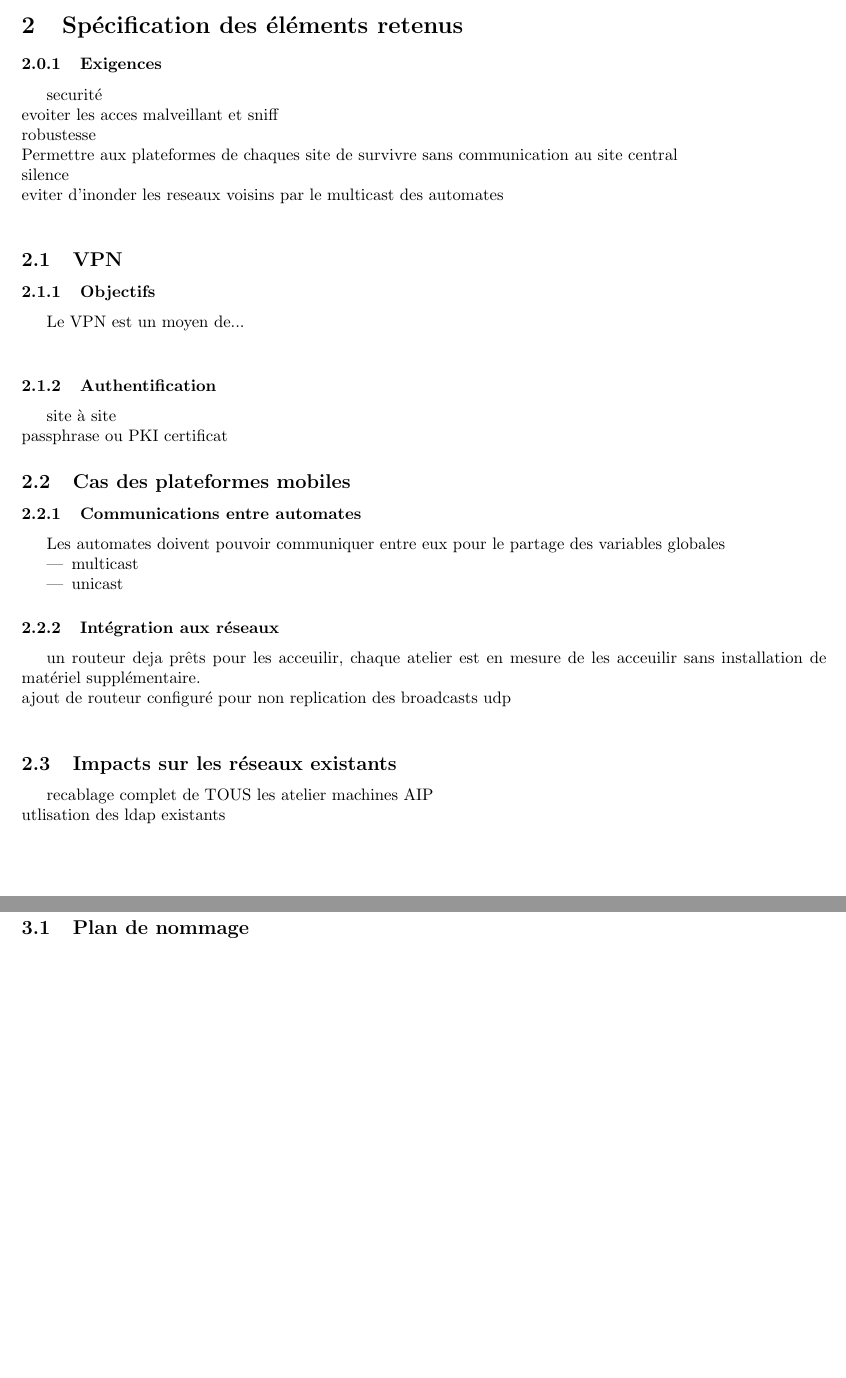
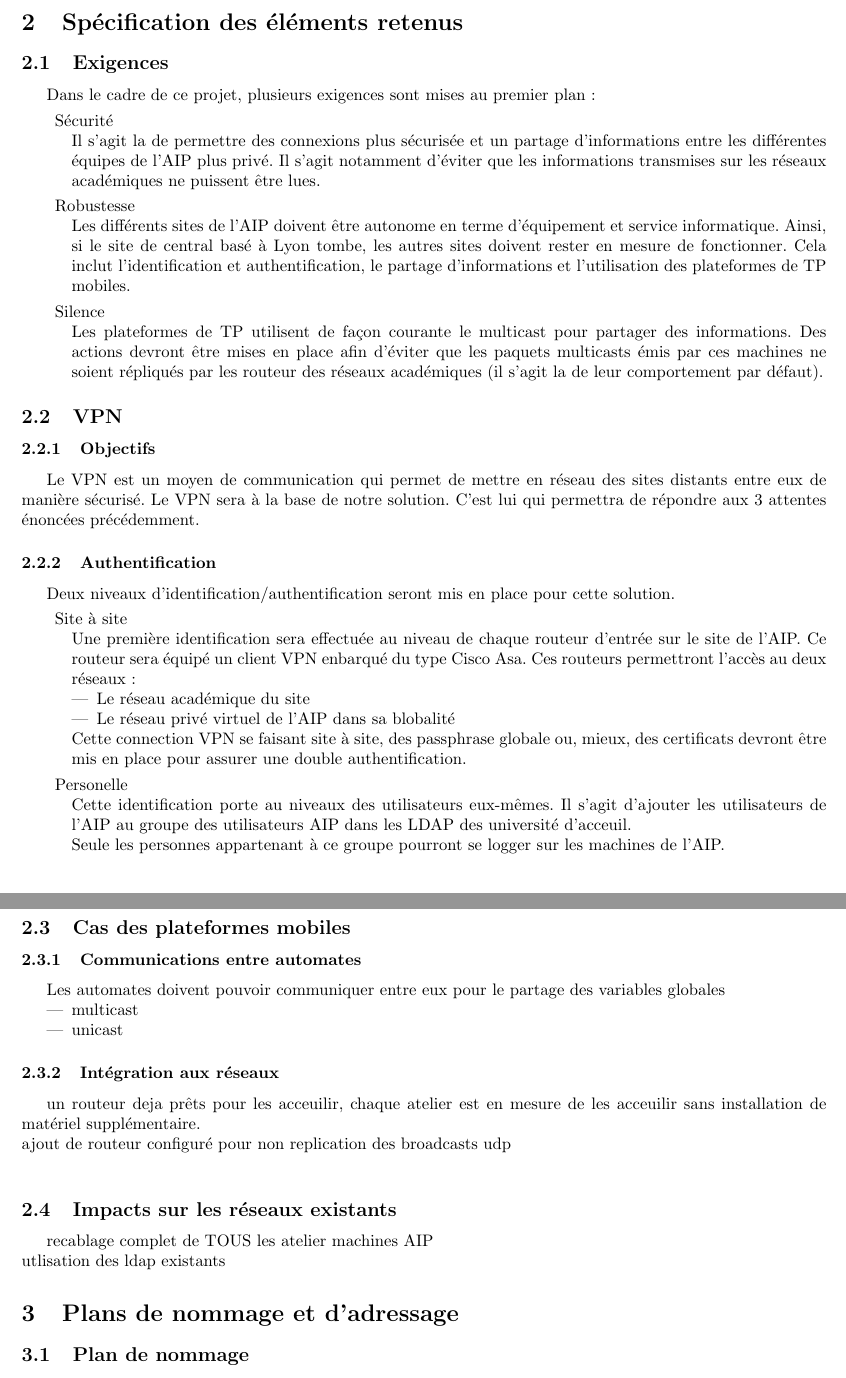
Before and after one commit to pafchocapic/4IF_AdminReseau, a LaTeX document (Etude_Architecture.tex, which reads Spec_Elements.tex): two parts of pages 3 and 4 of 4, joined at a grey line, cut so that both start at the same text, the shorter picture padded with empty space. Compiled offline with pdfLaTeX.

Commit message:
avancées sur la rédaction d'élements de spec

```diff
--- a/Spec_Elements.tex
+++ b/Spec_Elements.tex
@@ -1,23 +1,43 @@
 %dans ce document, etablir les liste d e tous les poiunts techniques/critiques qui vont etre mis en plaace dans cette archi
 
-\subsubsection{Exigences}
-securité\\
-    evoiter les acces malveillant et sniff\\
-robustesse\\
-    Permettre aux plateformes de chaques site de survivre sans communication au site central\\
-silence\\
-    eviter d'inonder les reseaux voisins par le multicast des automates\\
+\subsection{Exigences}
+Dans le cadre de ce projet, plusieurs exigences sont mises au premier plan :
+\begin{description}
+\item{Sécurité}\\
+	Il s'agit la de permettre des connexions plus sécurisée et un partage d'informations entre les différentes équipes de l'AIP plus privé. Il s'agit notamment d'éviter que les informations transmises sur les réseaux académiques ne puissent être lues.
+
+\item{Robustesse}\\
+	Les différents sites de l'AIP doivent être autonome en terme d'équipement et service informatique. Ainsi, si le site de central basé à Lyon tombe, les autres sites doivent rester en mesure de fonctionner. Cela inclut l'identification et authentification, le partage d'informations et l'utilisation des plateformes de TP mobiles.
+
+\item{Silence}\\
+	Les plateformes de TP utilisent de façon courante le multicast pour partager des informations. Des actions devront être mises en place afin d'éviter que les paquets multicasts émis par ces machines ne soient répliqués par les routeur des réseaux académiques (il s'agit la de leur comportement par défaut).
+
+\end{description}
+
 \subsection{VPN}
 \subsubsection{Objectifs}
 %permettre la communication site à site
-Le VPN est un moyen de...\\
+Le VPN est un moyen de communication qui permet de mettre en réseau des sites distants entre eux de manière sécurisé.
+Le VPN sera à la base de notre solution. C'est lui qui permettra de répondre aux 3 attentes énoncées précédemment.
 
 
 %communication possible entre toutes les machines AIP
 \subsubsection{Authentification}
-site à site\\
-passphrase ou PKI certificat
+Deux niveaux d'identification/authentification seront mis en place pour cette solution.
+\begin{description}
+\item{Site à site} \\
+Une première identification sera effectuée au niveau de chaque routeur d'entrée sur le site de l'AIP. Ce routeur sera équipé un client VPN enbarqué du type Cisco Asa. Ces routeurs permettront l'accès au deux réseaux :
+\begin{itemize}
+\item Le réseau académique du site
+\item Le réseau privé virtuel de l'AIP dans sa blobalité
+\end{itemize}
+Cette connection VPN se faisant site à site, des passphrase globale ou, mieux, des certificats devront être mis en place pour assurer une double authentification.
 
+\item{Personelle} \\
+Cette identification porte au niveaux des utilisateurs eux-mêmes. Il s'agit d'ajouter les utilisateurs de l'AIP au groupe des utilisateurs AIP dans les LDAP des université d'acceuil.\\
+Seule les personnes appartenant à ce groupe pourront se logger sur les machines de l'AIP.
+
+\end{description}
 
 \subsection{Cas des plateformes mobiles}
 \subsubsection{Communications entre automates}
```
